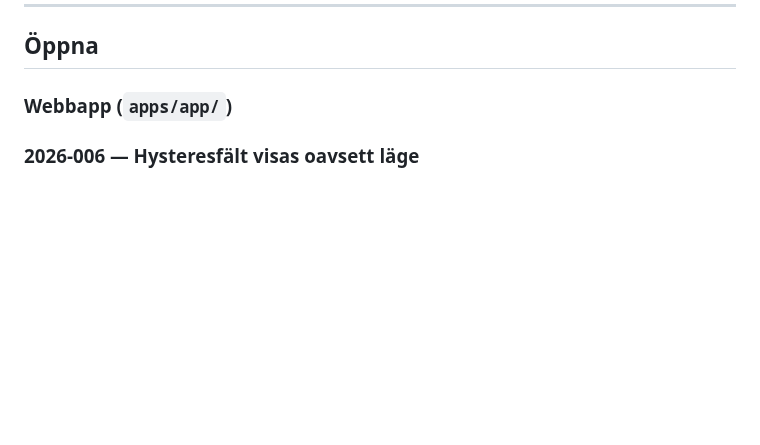
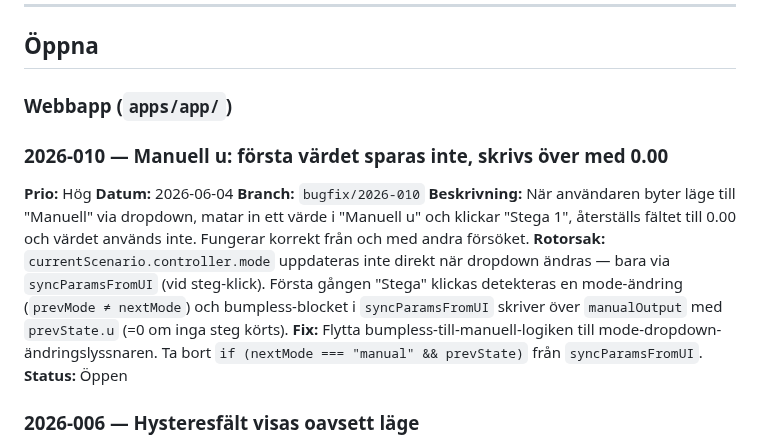
Before and after one commit to PeMan68/PID-simulator, a Markdown page: buglog.md, the part around the change. Rendered like a GitHub page; blank space fills up the shorter version.

Commit message:
bug(buglog): registrera 2026-010 manuell-u första värdet skrivs över

```diff
--- a/buglog.md
+++ b/buglog.md
@@ -9,6 +9,18 @@ Varje bugfix-branch uppdaterar **endast sin egen post** (status, fix-noteringar)
 ## Öppna
 
 ### Webbapp (`apps/app/`)
+
+### 2026-010 — Manuell u: första värdet sparas inte, skrivs över med 0.00
+**Prio:** Hög
+**Datum:** 2026-06-04
+**Branch:** `bugfix/2026-010`
+**Beskrivning:**
+När användaren byter läge till "Manuell" via dropdown, matar in ett värde i "Manuell u" och klickar "Stega 1", återställs fältet till 0.00 och värdet används inte. Fungerar korrekt från och med andra försöket.
+**Rotorsak:**
+`currentScenario.controller.mode` uppdateras inte direkt när dropdown ändras — bara via `syncParamsFromUI` (vid steg-klick). Första gången "Stega" klickas detekteras en mode-ändring (`prevMode ≠ nextMode`) och bumpless-blocket i `syncParamsFromUI` skriver över `manualOutput` med `prevState.u` (=0 om inga steg körts).
+**Fix:**
+Flytta bumpless-till-manuell-logiken till mode-dropdown-ändringslyssnaren. Ta bort `if (nextMode === "manual" && prevState)` från `syncParamsFromUI`.
+**Status:** Öppen
 
 ### 2026-006 — Hysteresfält visas oavsett läge
 **Prio:** Medel
```
